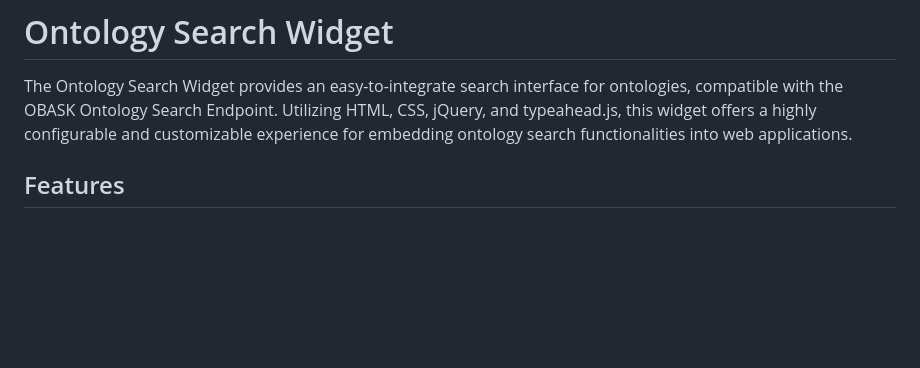
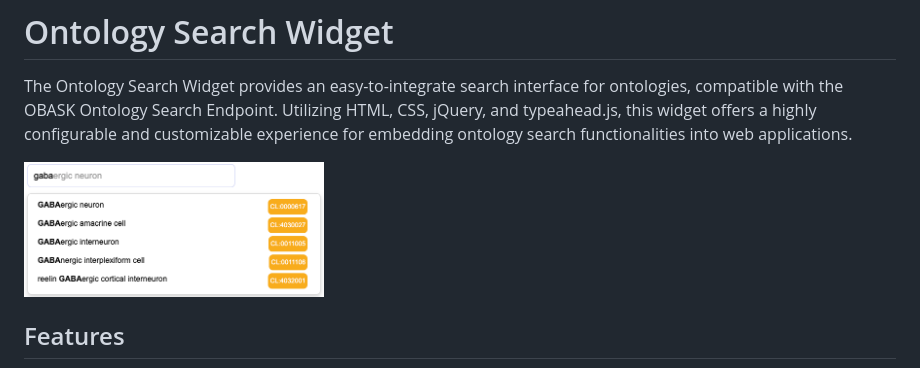
Before and after one commit to OBASKTools/ontology-search-widget, a Markdown page: README.md, the part around the change. Rendered like a GitHub page; pictures changed too: img/screenshot.png (added); blank space fills up the shorter version.

Commit message:
ss added

```diff
--- a/README.md
+++ b/README.md
@@ -1,6 +1,8 @@
 # Ontology Search Widget
 
 The Ontology Search Widget provides an easy-to-integrate search interface for ontologies, compatible with the OBASK Ontology Search Endpoint. Utilizing HTML, CSS, jQuery, and typeahead.js, this widget offers a highly configurable and customizable experience for embedding ontology search functionalities into web applications.
+
+<img src="img/screenshot.png" alt="Ontology Search Widget" width="300"/>
 
 ## Features
 
```
